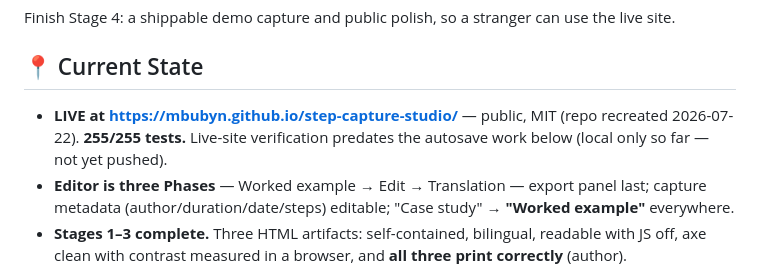
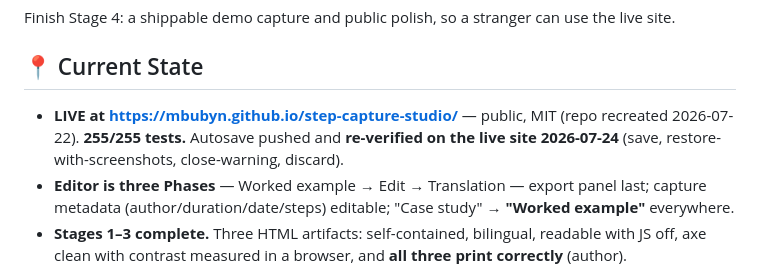
Before and after one commit to LiftOff-Interactive/step-capture-studio, a Markdown page: handoff.md, the part around the change. Rendered like a GitHub page.

```diff
--- a/handoff.md
+++ b/handoff.md
@@ -6,8 +6,8 @@ Finish Stage 4: a shippable demo capture and public polish, so a stranger can us
 
 ## 📍 Current State
 - **LIVE at https://mbubyn.github.io/step-capture-studio/** — public, MIT (repo recreated
-  2026-07-22). **255/255 tests.** Live-site verification predates the autosave work below (local only
-  so far — not yet pushed).
+  2026-07-22). **255/255 tests.** Autosave pushed and **re-verified on the live site 2026-07-24**
+  (save, restore-with-screenshots, close-warning, discard).
 - **Editor is three Phases** — Worked example → Edit → Translation — export panel last; capture
   metadata (author/duration/date/steps) editable; "Case study" → **"Worked example"** everywhere.
 - **Stages 1–3 complete.** Three HTML artifacts: self-contained, bilingual, readable with JS off,
```
Also changed, not shown: staging/stage-2-authoring/feature-autosave.md (+8 -0 lines).
